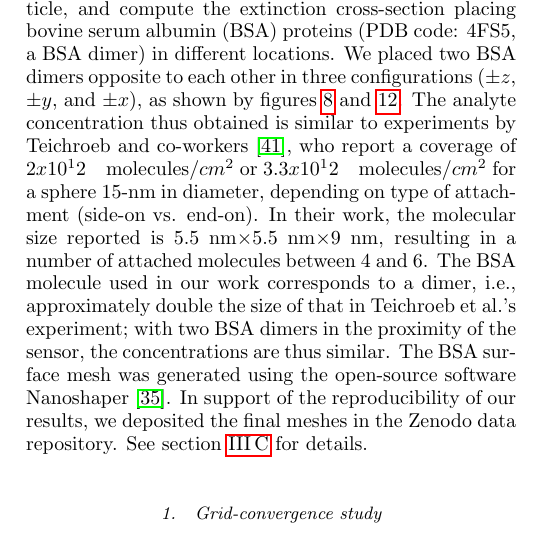
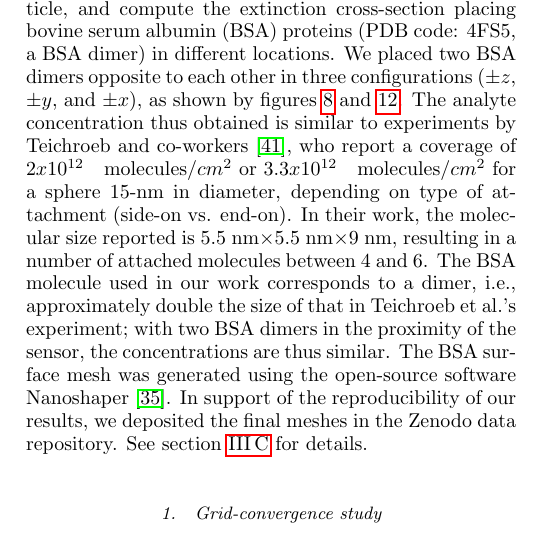
Before and after one commit to barbagroup/pygbe_lspr_paper, a LaTeX paper (tex/ClementiCooperBarba2018.tex, which reads tex/results.tex): part of one column of page 8 of 14, cut so that both start at the same text. Compiled offline with pdfLaTeX.

Commit message:
Fix exponent typo

```diff
--- a/tex/results.tex
+++ b/tex/results.tex
@@ -186,8 +186,8 @@ We consider a spherical silver nanoparticle, and compute the extinction cross-se
 bovine serum albumin (BSA) proteins (PDB code: 4FS5, a BSA dimer) in different locations.
 We placed two BSA dimers opposite to each other in three configurations ($\pm z$, $\pm y$, and $\pm x$), as shown by figures \ref{fig:display_z} and \ref{fig:display_xy}.
 The analyte concentration thus obtained is similar to experiments by Teichroeb
-and co-workers \cite{TeichroebETal2008}, who report a coverage of $2x10^12 \quad \text{molecules}/cm^2$
-or $3.3x10^12 \quad \text{molecules}/cm^2$ for a sphere 15-nm in diameter, depending
+and co-workers \cite{TeichroebETal2008}, who report a coverage of $2x10^{12} \quad \text{molecules}/cm^2$
+or $3.3x10^{12} \quad \text{molecules}/cm^2$ for a sphere 15-nm in diameter, depending
 on type of attachment (side-on vs. end-on). In their work, the molecular size
 reported is 5.5 nm$\times$5.5 nm$\times$9 nm, resulting in a number of attached molecules
 between 4 and 6. The BSA molecule used in our work corresponds to a dimer, i.e.,
```
